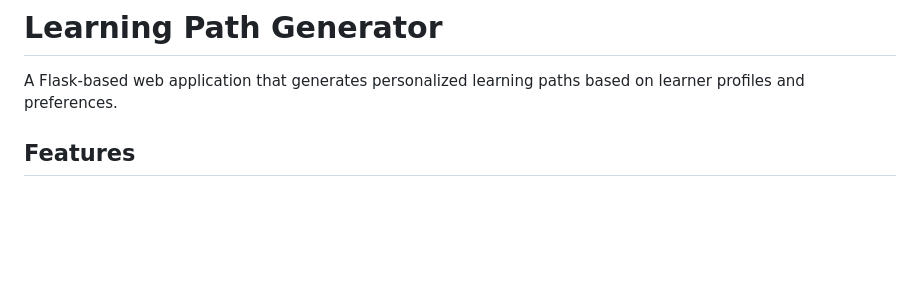
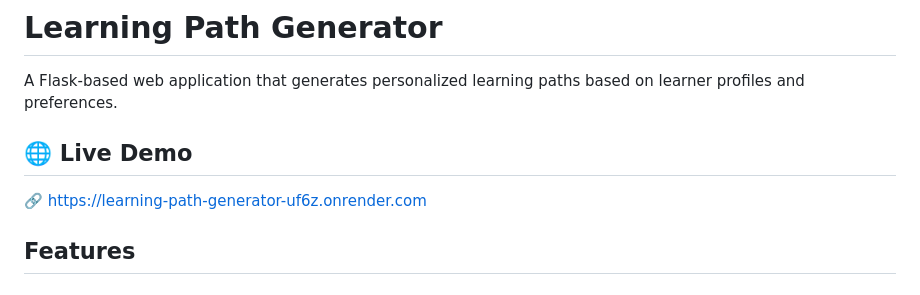
Before and after one commit to hardik9981/learning-path-generator, a Markdown page: README.md, the part around the change. GitHub-like rendering; blank space fills up the shorter version.

Commit message:
added live demo link and screenshots

```diff
--- a/README.md
+++ b/README.md
@@ -1,6 +1,10 @@
 # Learning Path Generator
 
 A Flask-based web application that generates personalized learning paths based on learner profiles and preferences.
+
+## 🌐 Live Demo
+
+🔗 https://learning-path-generator-uf6z.onrender.com
 
 ## Features
 
```
